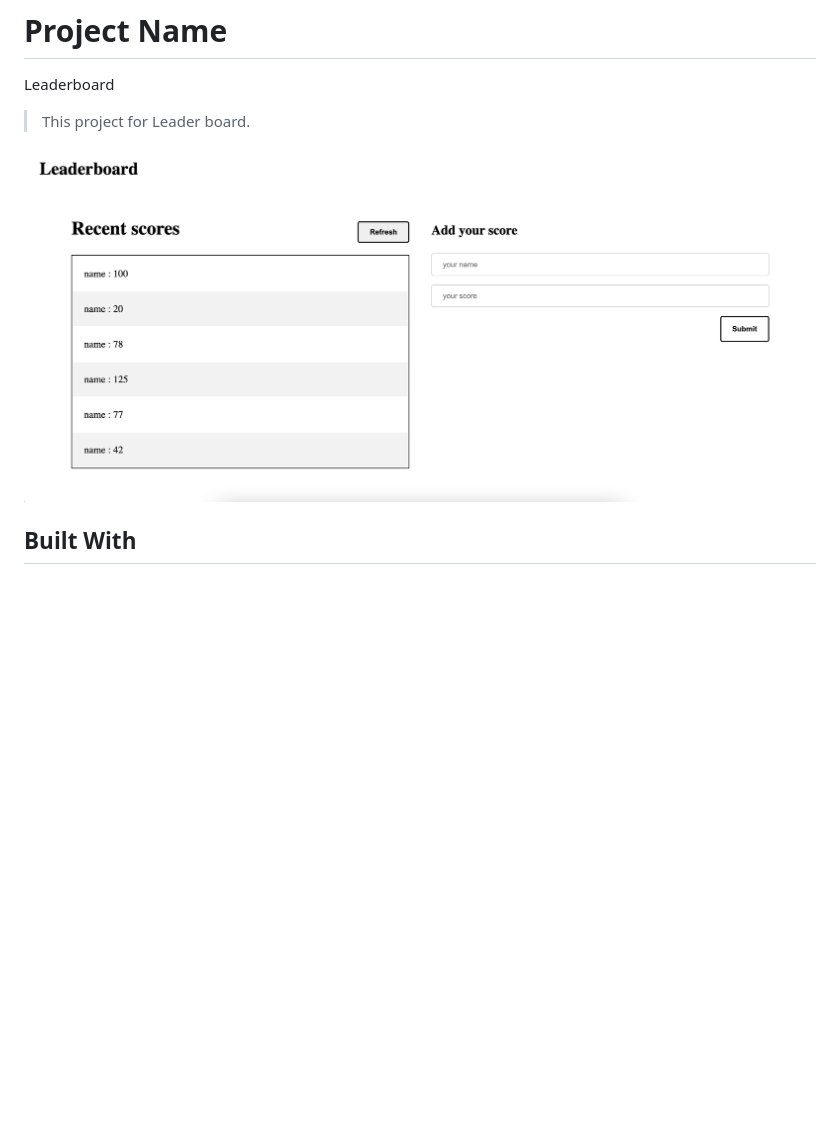
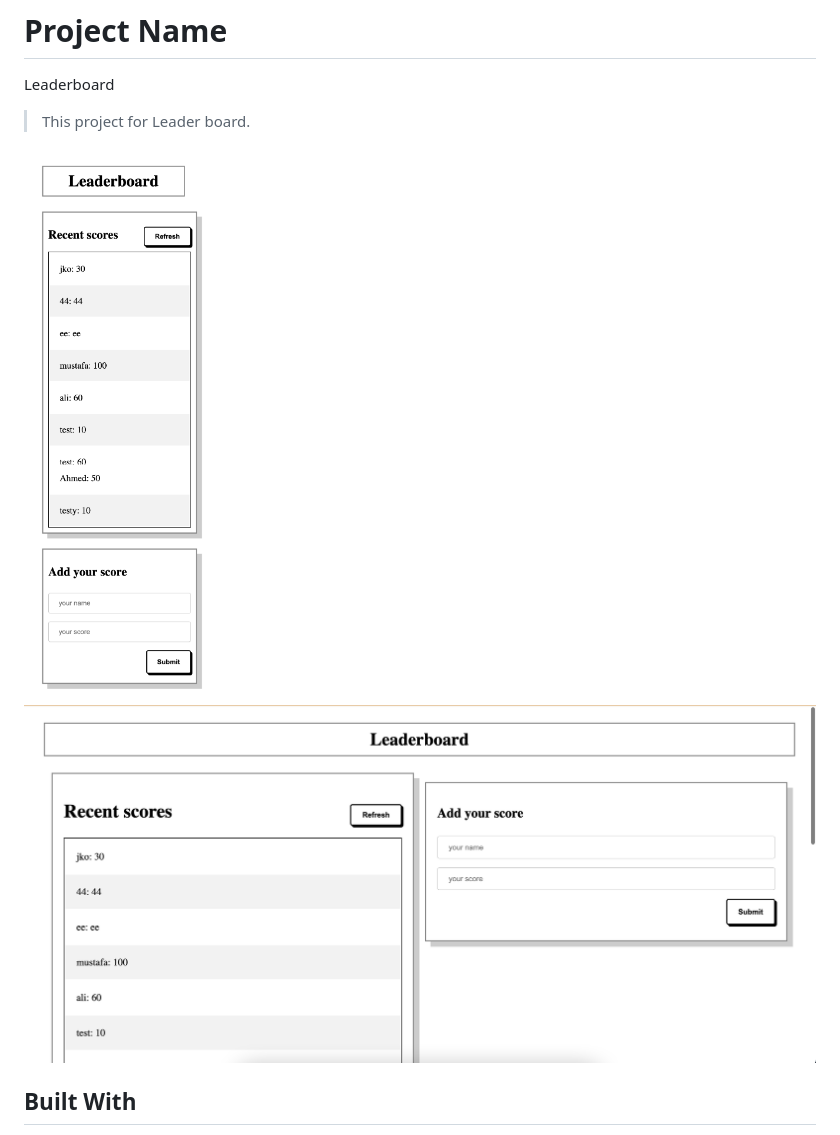
Before and after one commit to mustabbas/Leaderboard, a Markdown page: README.md, the part around the change. GitHub-like rendering; pictures changed too: app_screenshot.png, app_screenshotMobile.png (added); blank space fills up the shorter version.

```diff
--- a/README.md
+++ b/README.md
@@ -4,6 +4,7 @@
 Leaderboard
 > This project for Leader board.
 
+![screenshot](./app_screenshotMobile.png)
 ![screenshot](./app_screenshot.png)
 
 
```
Also changed, not shown: 5 other files.
